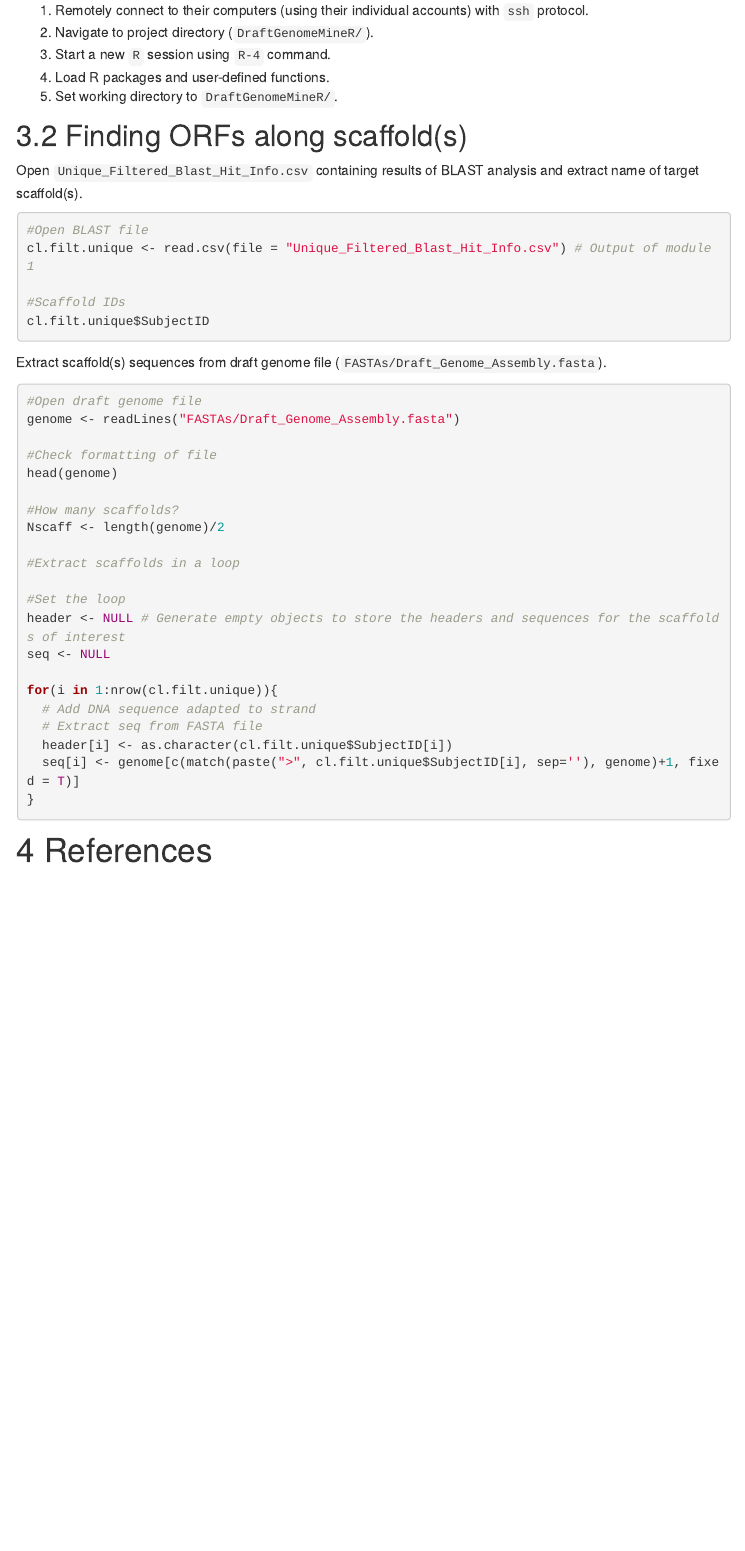
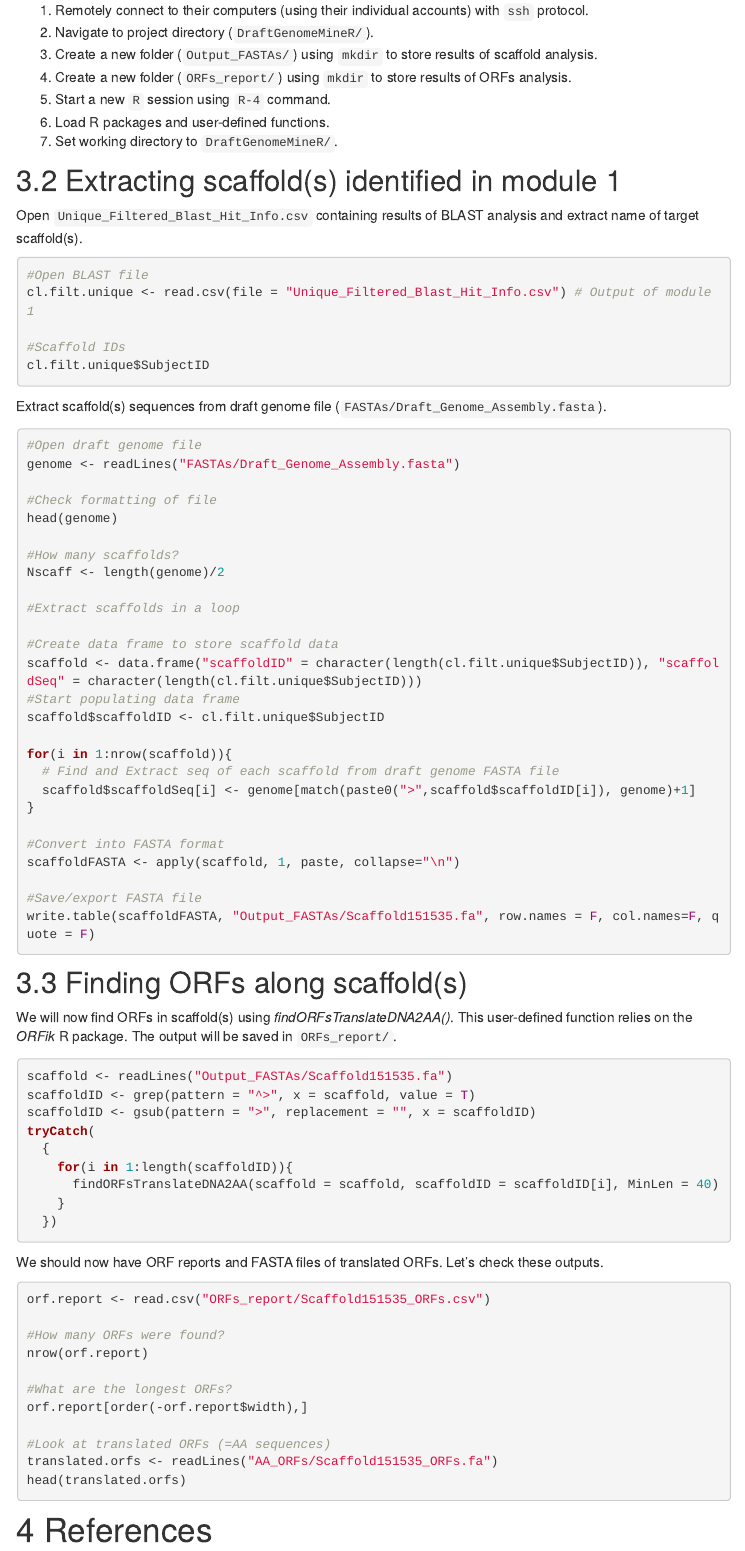
Before and after one commit to svenbuerki/Genomics-Bioinformatics, an R Markdown document (Mining_draft_genome.Rmd): the page in a window 1100 px wide, from 4340 px down. The pictures show the output file Mining_draft_genome.html that the author committed with the source, opened offline; library style sheets and scripts come from the installed R packages; menus at the side of the page are left out.

Commit message:
Updated Lexicon and Lab

````diff
--- a/Mining_draft_genome.Rmd
+++ b/Mining_draft_genome.Rmd
@@ -237,9 +241,11 @@ Students have to:
 
 1. Remotely connect to their computers (using their individual accounts) with `ssh` protocol.
 2. Navigate to project directory (`DraftGenomeMineR/`).
-3. Start a new `R` session using `R-4` command.
-4. Load R packages and user-defined functions.
-5. Set working directory to `DraftGenomeMineR/`.
+3. Create a new folder (`Output_FASTAs/`) using `mkdir` to store results of scaffold analysis.
+4. Create a new folder (`ORFs_report/`) using `mkdir` to store results of ORFs analysis.
+5. Start a new `R` session using `R-4` command.
+6. Load R packages and user-defined functions.
+7. Set working directory to `DraftGenomeMineR/`.
 
 ```{r, eval=F, echo=F}
 #ssh
@@ -253,6 +259,10 @@ ssh svenbuerki@132.178.142.214
 
 #Navigate to DraftGenomeMineR/
 cd DraftGenomeMineR/
+
+#Create new folder
+mkdir Output_FASTAs/
+mkdir ORFs_report/
 
 #Start R session
 R-4
@@ -283,7 +293,7 @@ project.folder <- getwd()
 setwd(project.folder)
 ```
 
-## Finding ORFs along scaffold(s)
+## Extracting scaffold(s) identified in module 1
 
 Open `Unique_Filtered_Blast_Hit_Info.csv` containing results of BLAST analysis and extract name of target scaffold(s).
 
@@ -309,19 +319,53 @@ Nscaff <- length(genome)/2
 
 #Extract scaffolds in a loop
 
-#Set the loop
-header <- NULL # Generate empty objects to store the headers and sequences for the scaffolds of interest
-seq <- NULL
+#Create data frame to store scaffold data
+scaffold <- data.frame("scaffoldID" = character(length(cl.filt.unique$SubjectID)), "scaffoldSeq" = character(length(cl.filt.unique$SubjectID)))
+#Start populating data frame
+scaffold$scaffoldID <- cl.filt.unique$SubjectID
 
-for(i in 1:nrow(cl.filt.unique)){
-  # Add DNA sequence adapted to strand
-  # Extract seq from FASTA file
-  header[i] <- as.character(cl.filt.unique$SubjectID[i])
-  seq[i] <- genome[c(match(paste(">", cl.filt.unique$SubjectID[i], sep=''), genome)+1, fixed = T)]
+for(i in 1:nrow(scaffold)){
+  # Find and Extract seq of each scaffold from draft genome FASTA file
+  scaffold$scaffoldSeq[i] <- genome[match(paste0(">",scaffold$scaffoldID[i]), genome)+1]
 }
 
+#Convert into FASTA format
+scaffoldFASTA <- apply(scaffold, 1, paste, collapse="\n")
 
+#Save/export FASTA file
+write.table(scaffoldFASTA, "Output_FASTAs/Scaffold151535.fa", row.names = F, col.names=F, quote = F)
 ```
 
+## Finding ORFs along scaffold(s)
+
+We will now find ORFs in scaffold(s) using *findORFsTranslateDNA2AA()*. This user-defined function relies on the *ORFik* R package. The output will be saved in `ORFs_report/`.
+
+```{r, eval=F}
+scaffold <- readLines("Output_FASTAs/Scaffold151535.fa")
+scaffoldID <- grep(pattern = "^>", x = scaffold, value = T)
+scaffoldID <- gsub(pattern = ">", replacement = "", x = scaffoldID)
+tryCatch(
+  {
+    for(i in 1:length(scaffoldID)){
+      findORFsTranslateDNA2AA(scaffold = scaffold, scaffoldID = scaffoldID[i], MinLen = 40)
+    }
+  })
+```
+
+We should now have ORF reports and FASTA files of translated ORFs. Let's check these outputs.
+
+```{r, eval=F}
+orf.report <- read.csv("ORFs_report/Scaffold151535_ORFs.csv")
+
+#How many ORFs were found?
+nrow(orf.report)
+
+#What are the longest ORFs?
+orf.report[order(-orf.report$width),]
+
+#Look at translated ORFs (=AA sequences)
+translated.orfs <- readLines("AA_ORFs/Scaffold151535_ORFs.fa")
+head(translated.orfs)
+```
 
 # References
````
Also changed, not shown: Lexicon.html, Mining_draft_genome.html, Mining_draft_genome.Rmd (6 more changed lines).
